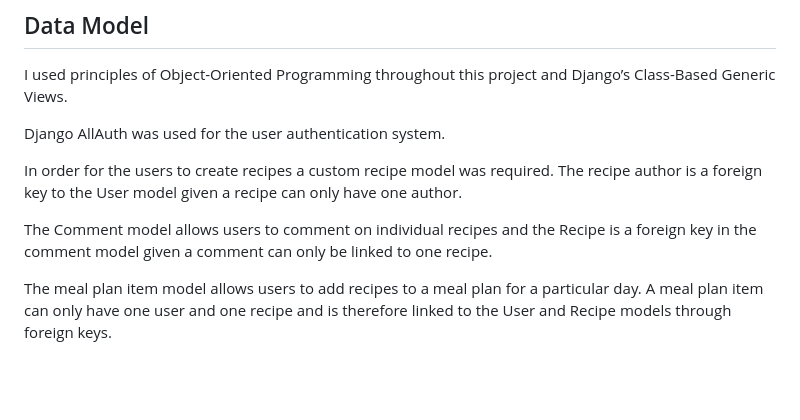
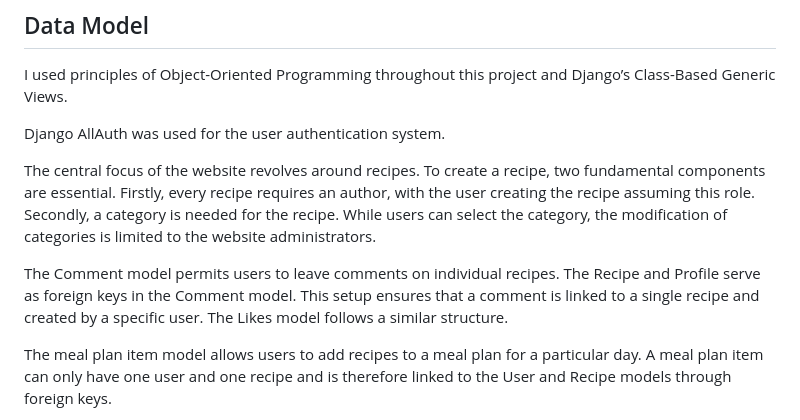
Before and after one commit to mehatabpathan/vegan_delights, a Markdown page: README.md, the part around the change. Drawn GitHub-style; blank space fills up the shorter version.

```diff
--- a/README.md
+++ b/README.md
@@ -162,9 +162,9 @@ I used principles of Object-Oriented Programming throughout this project and Dja
 
 Django AllAuth was used for the user authentication system.
 
-In order for the users to create recipes a custom recipe model was required. The recipe author is a foreign key to the User model given a recipe can only have one author.
+The central focus of the website revolves around recipes. To create a recipe, two fundamental components are essential. Firstly, every recipe requires an author, with the user creating the recipe assuming this role. Secondly, a category is needed for the recipe. While users can select the category, the modification of categories is limited to the website administrators.
 
-The Comment model allows users to comment on individual recipes and the Recipe is a foreign key in the comment model given a comment can only be linked to one recipe.
+The Comment model permits users to leave comments on individual recipes. The Recipe and Profile serve as foreign keys in the Comment model. This setup ensures that a comment is linked to a single recipe and created by a specific user. The Likes model follows a similar structure.
 
 The meal plan item model allows users to add recipes to a meal plan for a particular day. A meal plan item can only have one user and one recipe and is therefore linked to the User and Recipe models through foreign keys.
 
```
